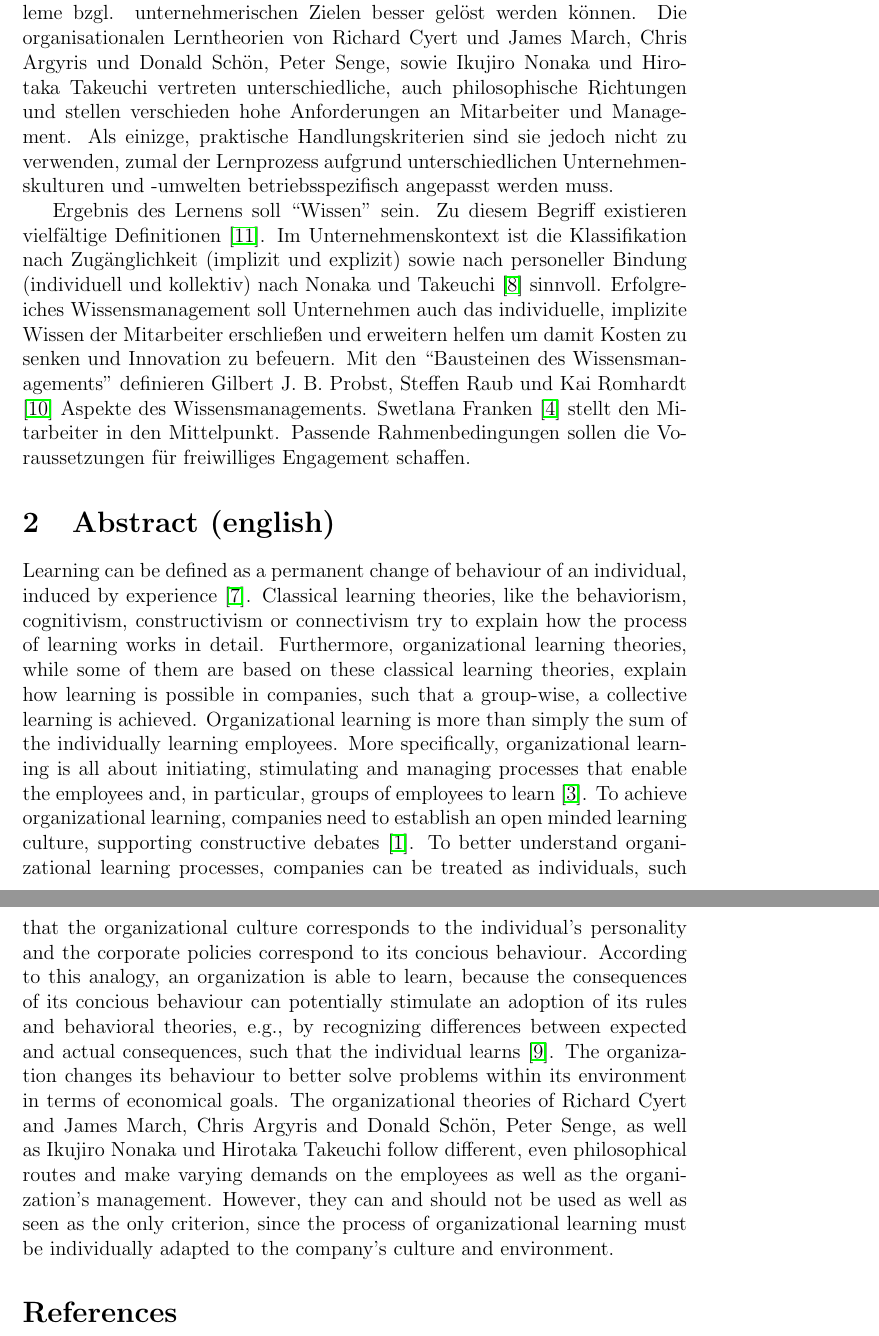
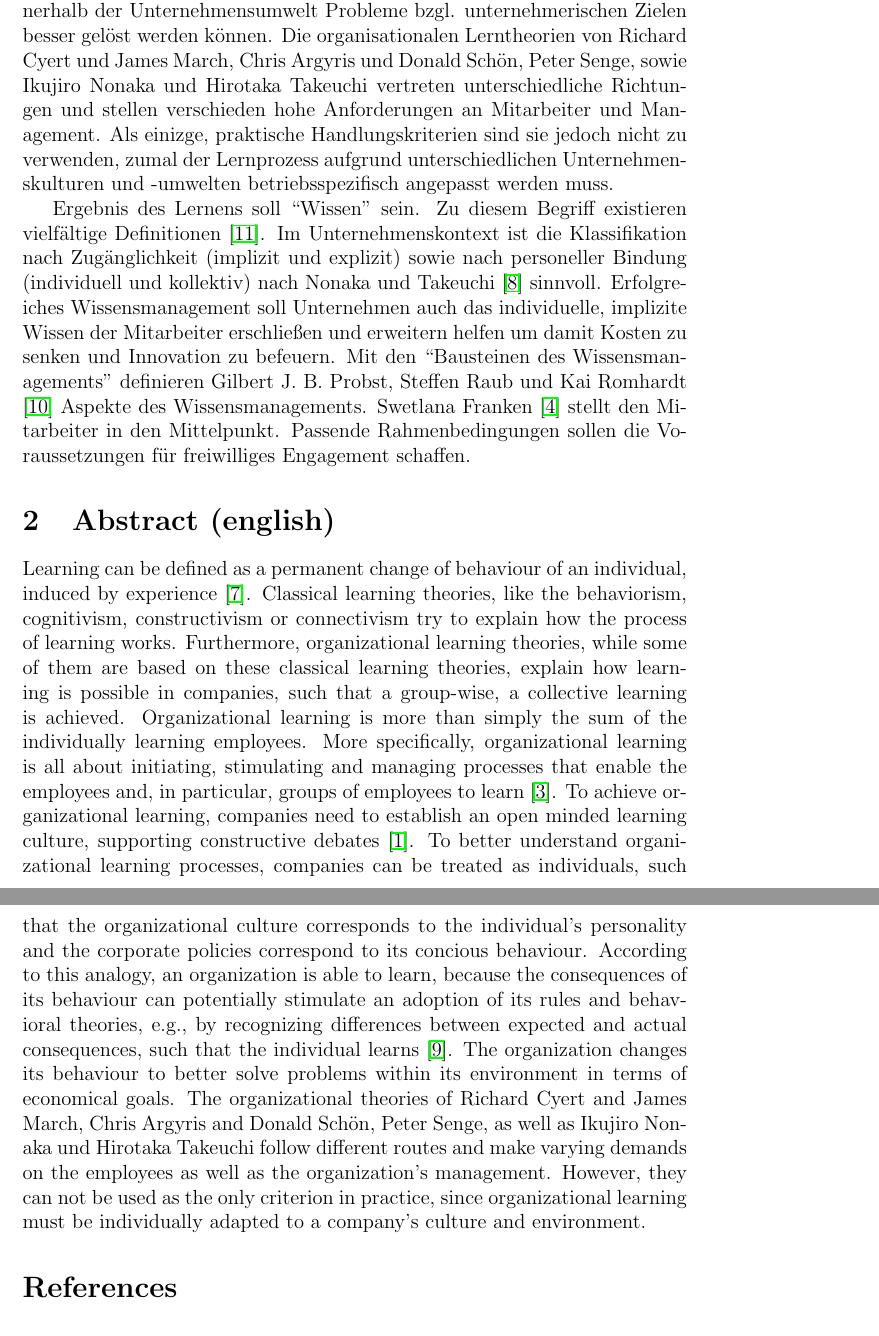
Before and after one commit to minf/uo_abstract, a LaTeX document (abstract.tex): two parts of pages 2 and 3 of 4, joined at a grey line, cut so that both start at the same text. Compiled offline with pdfLaTeX.

Commit message:
shortened even more

```diff
--- a/abstract.tex
+++ b/abstract.tex
@@ -45,10 +42,0 @@ Diskrepanzen bzgl. eigener Erwartungen Lernprozesse initiieren, die die eigenen
-Handlungstheorien modifizieren \cite{Pawlowsky:1992}. Das Individuum verändert
-sein Verhalten, sodass innerhalb der Unternehmensumwelt Probleme bzgl.
-unternehmerischen Zielen besser gelöst werden können. Die organisationalen
-Lerntheorien von Richard Cyert und James March, Chris Argyris und Donald Schön,
-Peter Senge, sowie Ikujiro Nonaka und Hirotaka Takeuchi vertreten
-unterschiedliche, auch philosophische Richtungen und stellen verschieden hohe
-Anforderungen an Mitarbeiter und Management. Als einizge, praktische
-Handlungskriterien sind sie jedoch nicht zu verwenden, zumal der Lernprozess
-aufgrund unterschiedlichen Unternehmenskulturen und -umwelten
-betriebsspezifisch angepasst werden muss.
@@ -55,3 +46,11 @@ betriebsspezifisch angepasst werden muss.
+sodass innerhalb der Unternehmensumwelt Probleme bzgl. unternehmerischen Zielen
+besser gelöst werden können. Die organisationalen Lerntheorien von Richard
+Cyert und James March, Chris Argyris und Donald Schön, Peter Senge, sowie
+Ikujiro Nonaka und Hirotaka Takeuchi vertreten unterschiedliche Richtungen und
+stellen verschieden hohe Anforderungen an Mitarbeiter und Management. Als
+einizge, praktische Handlungskriterien sind sie jedoch nicht zu verwenden,
+zumal der Lernprozess aufgrund unterschiedlichen Unternehmenskulturen und
+-umwelten betriebsspezifisch angepasst werden muss.
 
 %Die organisationale Lerntheorie von Richard Cyert und James March hat ihren
 %Ursprung in den 1950er Jahren. Das Unternehmen wird als adaptvies, passives
@@ -96,34 +95,32 @@ schaffen.
 Learning can be defined as a permanent change of behaviour of an individual,
 induced by experience \cite{Lefrancois:2006}. Classical learning theories, like
 the behaviorism, cognitivism, constructivism or connectivism try to explain how
-the process of learning works in detail. Furthermore, organizational learning
-theories, while some of them are based on these classical learning theories,
-explain how learning is possible in companies, such that a group-wise, a
-collective learning is achieved. Organizational learning is more than simply
-the sum of the individually learning employees. More specifically,
-organizational learning is all about initiating, stimulating and managing
-processes that enable the employees and, in particular, groups of employees to
-learn \cite{Franken:2002}. To achieve organizational learning, companies need
-to establish an open minded learning culture, supporting constructive debates
-\cite{culture}.
+the process of learning works. Furthermore, organizational learning theories,
+while some of them are based on these classical learning theories, explain how
+learning is possible in companies, such that a group-wise, a collective
+learning is achieved. Organizational learning is more than simply the sum of
+the individually learning employees. More specifically, organizational learning
+is all about initiating, stimulating and managing processes that enable the
+employees and, in particular, groups of employees to learn \cite{Franken:2002}.
+To achieve organizational learning, companies need to establish an open minded
+learning culture, supporting constructive debates \cite{culture}.
 %However, many obstacles and barriers, like varying learning curves, personal
 %conflicts and selective perception must be challenged.
 To better understand organizational learning processes, companies can be
 treated as individuals, such that the organizational culture corresponds to the
 individual's personality and the corporate policies correspond to its concious
 behaviour. According to this analogy, an organization is able to learn, because
-the consequences of its concious behaviour can potentially stimulate an
-adoption of its rules and behavioral theories, e.g., by recognizing differences
-between expected and actual consequences, such that the individual learns
+the consequences of its behaviour can potentially stimulate an adoption of its
+rules and behavioral theories, e.g., by recognizing differences between
+expected and actual consequences, such that the individual learns
 \cite{Pawlowsky:1992}. The organization changes its behaviour to better solve
 problems within its environment in terms of economical goals. The
 organizational theories of Richard Cyert and James March, Chris Argyris and
 Donald Schön, Peter Senge, as well as Ikujiro Nonaka und Hirotaka Takeuchi
-follow different, even philosophical routes and make varying demands on the
-employees as well as the organization's management. However, they can and
-should not be used as well as seen as the only criterion, since the process of
-organizational learning must be individually adapted to the company's culture
-and environment.
+follow different routes and make varying demands on the employees as well as
+the organization's management. However, they can not be used as the only
+criterion in practice, since organizational learning must be individually
+adapted to a company's culture and environment.
 
 \nocite{*}
 \bibliographystyle{plain}
```
Also changed, not shown: abstract.tex (17 more changed lines).
